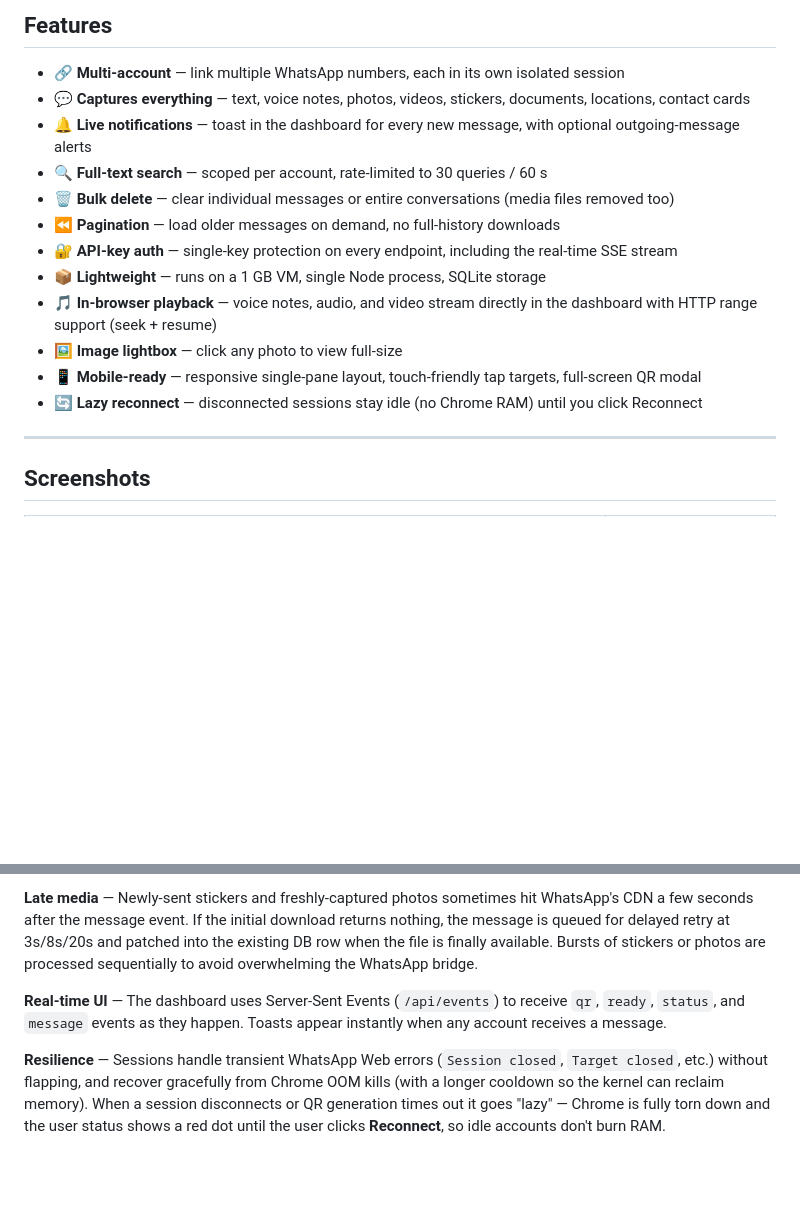
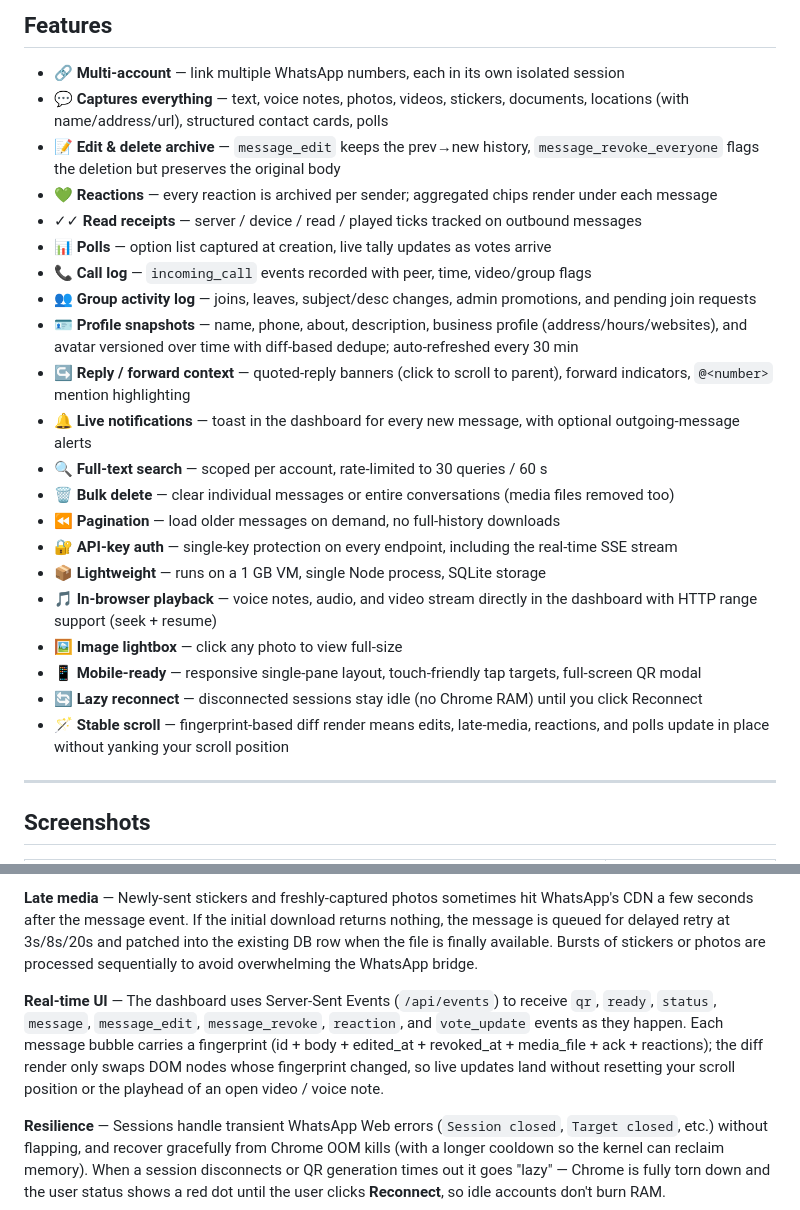
Before and after one commit to reda1710/whatsapp-vault, a Markdown page: README.md, 2 parts joined by grey strips. GitHub-like rendering; blank space fills up the shorter version.

```diff
--- a/README.md
+++ b/README.md
@@ -37,7 +37,15 @@ Connect any number of WhatsApp accounts and capture every message — text, voic
 ## Features
 
 - 🔗 **Multi-account** — link multiple WhatsApp numbers, each in its own isolated session
-- 💬 **Captures everything** — text, voice notes, photos, videos, stickers, documents, locations, contact cards
+- 💬 **Captures everything** — text, voice notes, photos, videos, stickers, documents, locations (with name/address/url), structured contact cards, polls
+- 📝 **Edit & delete archive** — `message_edit` keeps the prev→new history, `message_revoke_everyone` flags the deletion but preserves the original body
+- 💚 **Reactions** — every reaction is archived per sender; aggregated chips render under each message
+- ✓✓ **Read receipts** — server / device / read / played ticks tracked on outbound messages
+- 📊 **Polls** — option list captured at creation, live tally updates as votes arrive
+- 📞 **Call log** — `incoming_call` events recorded with peer, time, video/group flags
+- 👥 **Group activity log** — joins, leaves, subject/desc changes, admin promotions, and pending join requests
+- 🪪 **Profile snapshots** — name, phone, about, description, business profile (address/hours/websites), and avatar versioned over time with diff-based dedupe; auto-refreshed every 30 min
+- ↪ **Reply / forward context** — quoted-reply banners (click to scroll to parent), forward indicators, `@<number>` mention highlighting
 - 🔔 **Live notifications** — toast in the dashboard for every new message, with optional outgoing-message alerts
 - 🔍 **Full-text search** — scoped per account, rate-limited to 30 queries / 60 s
 - 🗑 **Bulk delete** — clear individual messages or entire conversations (media files removed too)
@@ -48,6 +56,7 @@ Connect any number of WhatsApp accounts and capture every message — text, voic
 - 🖼 **Image lightbox** — click any photo to view full-size
 - 📱 **Mobile-ready** — responsive single-pane layout, touch-friendly tap targets, full-screen QR modal
 - 🔄 **Lazy reconnect** — disconnected sessions stay idle (no Chrome RAM) until you click Reconnect
+- 🪄 **Stable scroll** — fingerprint-based diff render means edits, late-media, reactions, and polls update in place without yanking your scroll position
 
 ---
 
@@ -291,7 +300,7 @@ Generated at runtime:
 
 **Late media** — Newly-sent stickers and freshly-captured photos sometimes hit WhatsApp's CDN a few seconds after the message event. If the initial download returns nothing, the message is queued for delayed retry at 3s/8s/20s and patched into the existing DB row when the file is finally available. Bursts of stickers or photos are processed sequentially to avoid overwhelming the WhatsApp bridge.
 
-**Real-time UI** — The dashboard uses Server-Sent Events (`/api/events`) to receive `qr`, `ready`, `status`, and `message` events as they happen. Toasts appear instantly when any account receives a message.
+**Real-time UI** — The dashboard uses Server-Sent Events (`/api/events`) to receive `qr`, `ready`, `status`, `message`, `message_edit`, `message_revoke`, `reaction`, and `vote_update` events as they happen. Each message bubble carries a fingerprint (id + body + edited_at + revoked_at + media_file + ack + reactions); the diff render only swaps DOM nodes whose fingerprint changed, so live updates land without resetting your scroll position or the playhead of an open video / voice note.
 
 **Resilience** — Sessions handle transient WhatsApp Web errors (`Session closed`, `Target closed`, etc.) without flapping, and recover gracefully from Chrome OOM kills (with a longer cooldown so the kernel can reclaim memory). When a session disconnects or QR generation times out it goes "lazy" — Chrome is fully torn down and the user status shows a red dot until the user clicks **Reconnect**, so idle accounts don't burn RAM.
 
```
Also changed, not shown: other parts of README.md (+45 -9 lines).
